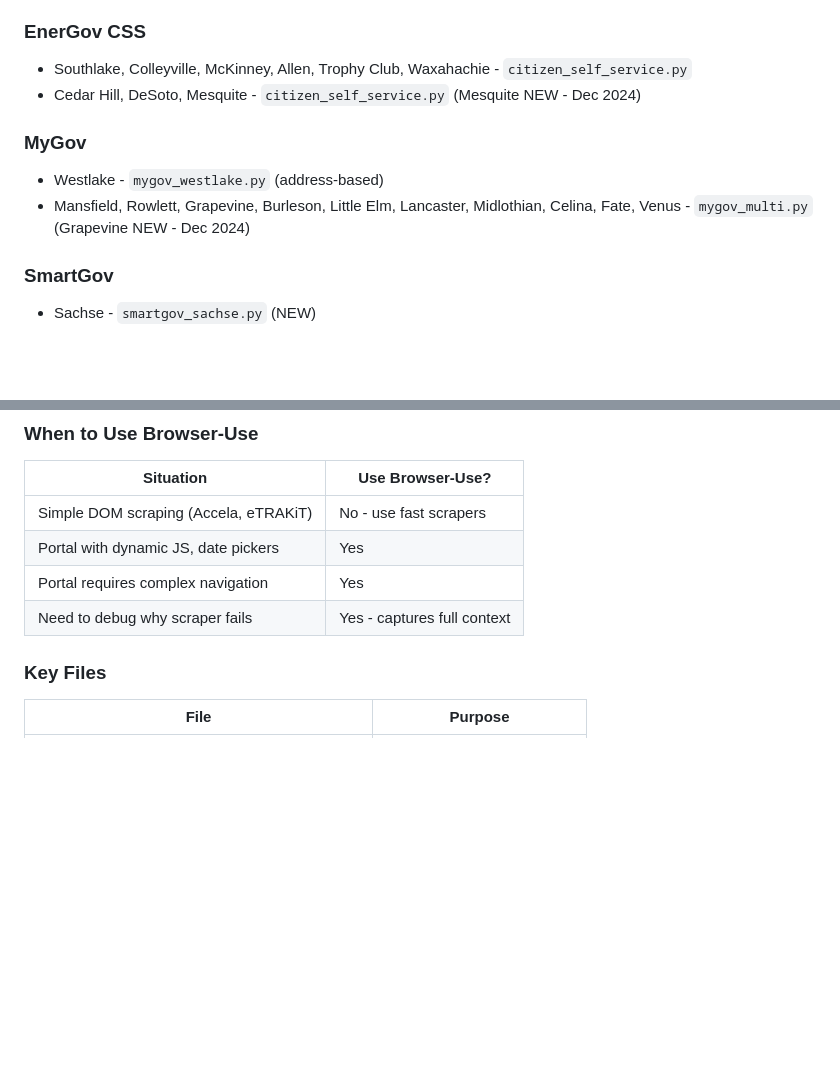
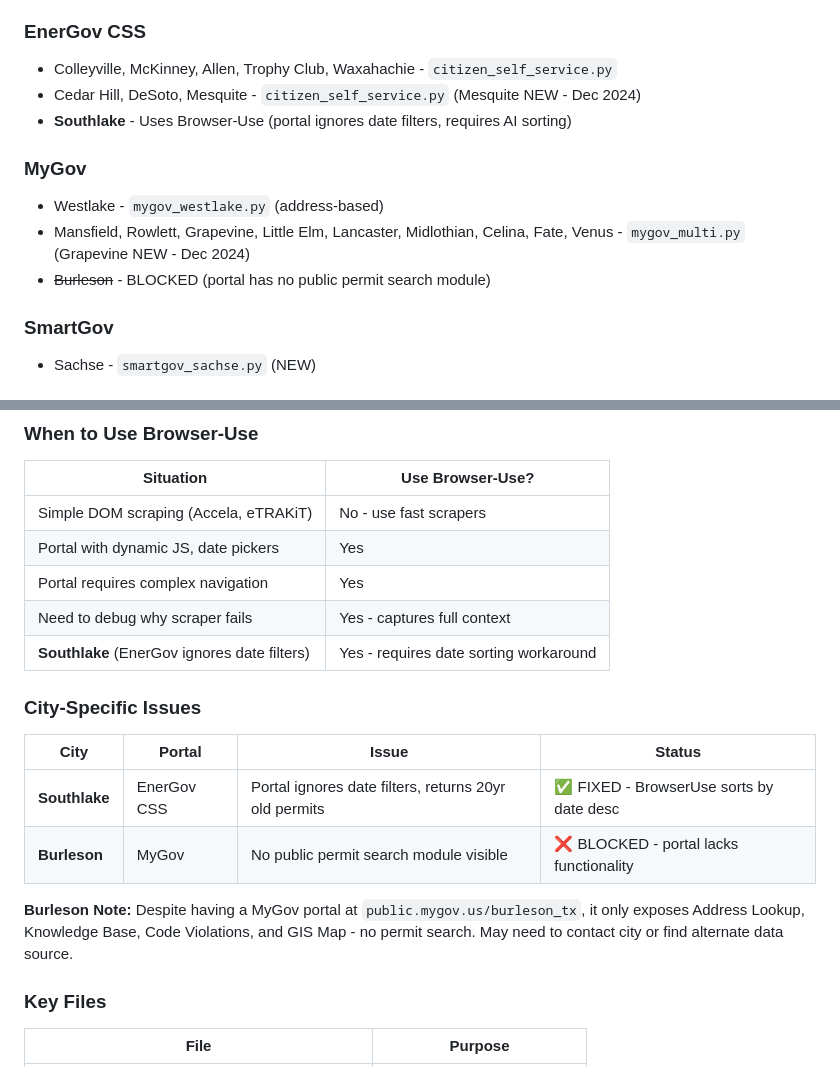
Before and after one commit to Astreocclu/permit-scraper, a Markdown page: CLAUDE.md, 2 parts joined by grey strips. Drawn GitHub-style; blank space fills up the shorter version.

Commit message:
docs: update CLAUDE.md with Southlake/Burleson status
- Southlake: Now uses Browser-Use with date sorting workaround (FIXED)
- Burleson: Marked BLOCKED - portal has no public permit search module
- Added City-Specific Issues section with detailed status

🤖 Generated with [Claude Code](https://claude.com/claude-code)

Co-Authored-By: Claude Opus 4.5 <noreply@anthropic.com>

```diff
--- a/CLAUDE.md
+++ b/CLAUDE.md
@@ -80,12 +80,14 @@ Scrapes building permits, enriches with CAD data, scores leads for contractor ma
 - Plano - `etrakit_auth.py` (requires login)
 
 ### EnerGov CSS
-- Southlake, Colleyville, McKinney, Allen, Trophy Club, Waxahachie - `citizen_self_service.py`
+- Colleyville, McKinney, Allen, Trophy Club, Waxahachie - `citizen_self_service.py`
 - Cedar Hill, DeSoto, Mesquite - `citizen_self_service.py` (Mesquite NEW - Dec 2024)
+- **Southlake** - Uses Browser-Use (portal ignores date filters, requires AI sorting)
 
 ### MyGov
 - Westlake - `mygov_westlake.py` (address-based)
-- Mansfield, Rowlett, Grapevine, Burleson, Little Elm, Lancaster, Midlothian, Celina, Fate, Venus - `mygov_multi.py` (Grapevine NEW - Dec 2024)
+- Mansfield, Rowlett, Grapevine, Little Elm, Lancaster, Midlothian, Celina, Fate, Venus - `mygov_multi.py` (Grapevine NEW - Dec 2024)
+- ~~Burleson~~ - BLOCKED (portal has no public permit search module)
 
 ### SmartGov
 - Sachse - `smartgov_sachse.py` (NEW)
@@ -194,6 +196,16 @@ python3 -m services.browser_scraper.review_cli --review        # Interactive rev
 | Portal with dynamic JS, date pickers | Yes |
 | Portal requires complex navigation | Yes |
 | Need to debug why scraper fails | Yes - captures full context |
+| **Southlake** (EnerGov ignores date filters) | Yes - requires date sorting workaround |
+
+### City-Specific Issues
+
+| City | Portal | Issue | Status |
+|------|--------|-------|--------|
+| **Southlake** | EnerGov CSS | Portal ignores date filters, returns 20yr old permits | ✅ FIXED - BrowserUse sorts by date desc |
+| **Burleson** | MyGov | No public permit search module visible | ❌ BLOCKED - portal lacks functionality |
+
+**Burleson Note:** Despite having a MyGov portal at `public.mygov.us/burleson_tx`, it only exposes Address Lookup, Knowledge Base, Code Violations, and GIS Map - no permit search. May need to contact city or find alternate data source.
 
 ### Key Files
 
```
